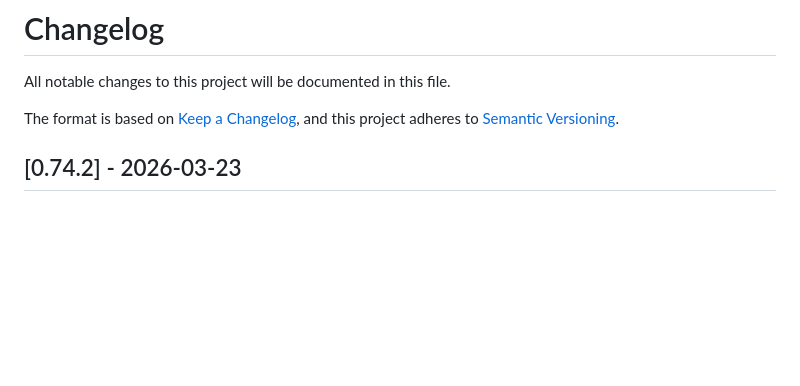
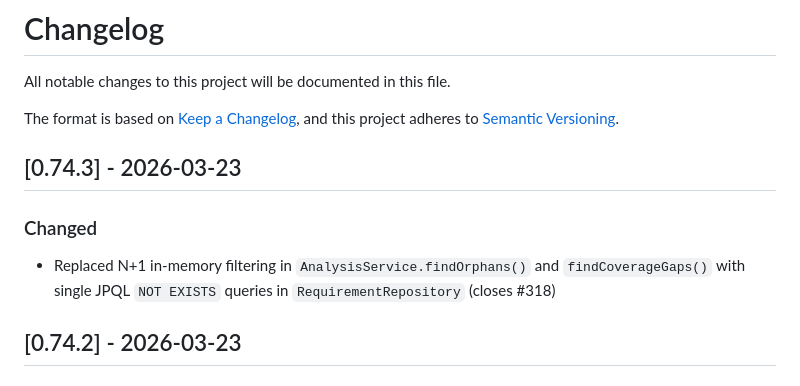
Before and after one commit to KeplerOps/Ground-Control, a Markdown page: CHANGELOG.md, the part around the change. Drawn GitHub-style; blank space fills up the shorter version.

Commit message:
Push orphan and coverage gap filtering to JPQL queries (closes #318)

```diff
--- a/CHANGELOG.md
+++ b/CHANGELOG.md
@@ -4,6 +4,14 @@ All notable changes to this project will be documented in this file.
 
 The format is based on [Keep a Changelog](https://keepachangelog.com/en/1.1.0/),
 and this project adheres to [Semantic Versioning](https://semver.org/spec/v2.0.0.html).
+
+## [0.74.3] - 2026-03-23
+
+### Changed
+
+- Replaced N+1 in-memory filtering in `AnalysisService.findOrphans()` and
+  `findCoverageGaps()` with single JPQL `NOT EXISTS` queries in
+  `RequirementRepository` (closes #318)
 
 ## [0.74.2] - 2026-03-23
 
```
